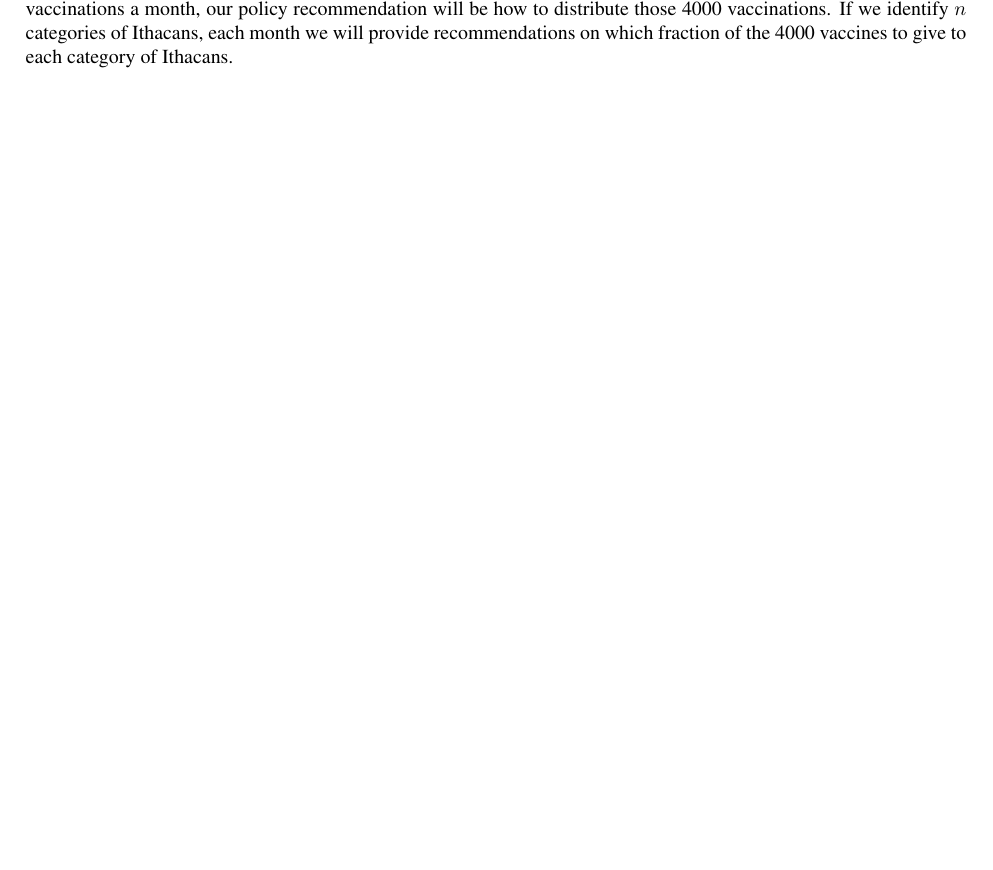
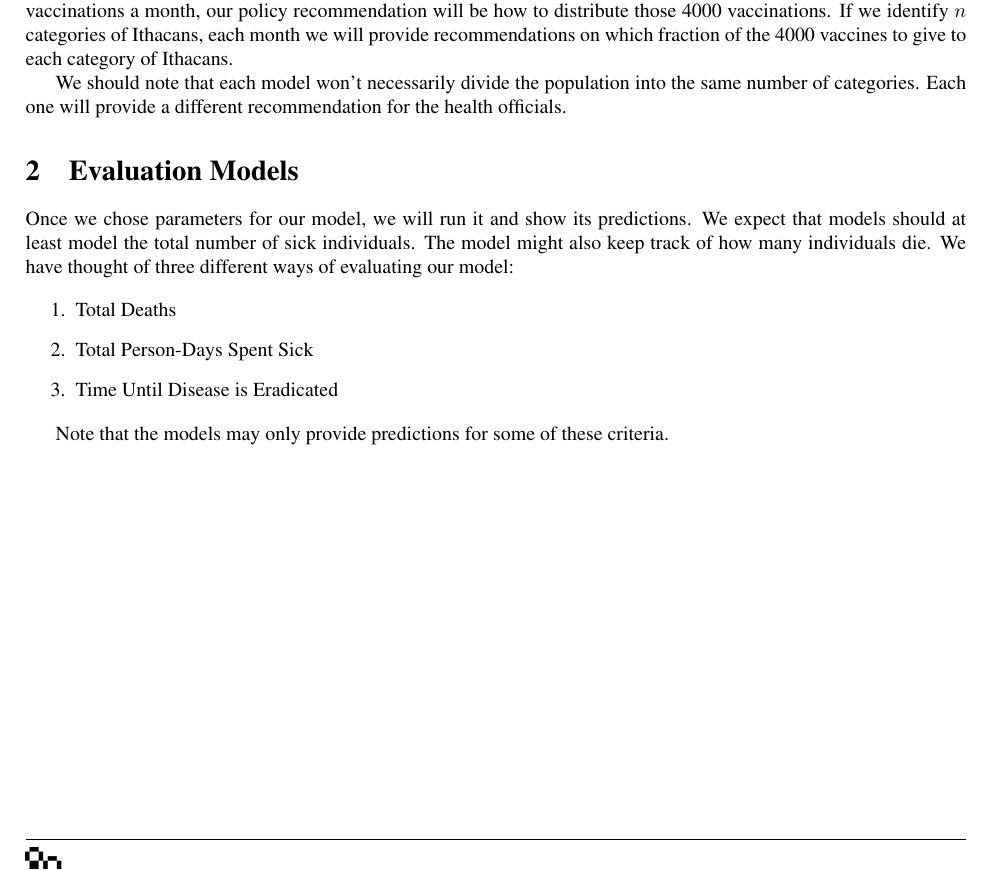
Before and after one commit to PapaCharlie/MATH3610-PROJ1, a LaTeX document (proj1.tex): part of the page, cut so that both start at the same text, the shorter picture padded with empty space. Compiled offline with pdfLaTeX.

Commit message:
Added section on evaluating models

```diff
--- a/proj1.tex
+++ b/proj1.tex
@@ -53,6 +53,24 @@ If we identify $n$ categories of Ithacans, each month we will provide
 	recommendations on which fraction of the 4000 vaccines to give to
 	each category of Ithacans.
 
+We should note that each model won't necessarily divide the population into the
+	same number of categories.
+Each one will provide a different recommendation for the health officials.
 
+\section{Evaluation Models}
+
+Once we chose parameters for our model, we will run it and show its predictions.
+We expect that models should at least model the total number of sick
+	individuals.
+The model might also keep track of how many individuals die.
+We have thought of three different ways of evaluating our model:
+
+\begin{enumerate}
+\item Total Deaths
+\item Total Person-Days Spent Sick
+\item Time Until Disease is Eradicated
+\end{enumerate}
+
+Note that the models may only provide predictions for some of these criteria.
 
 \end{document}
```
